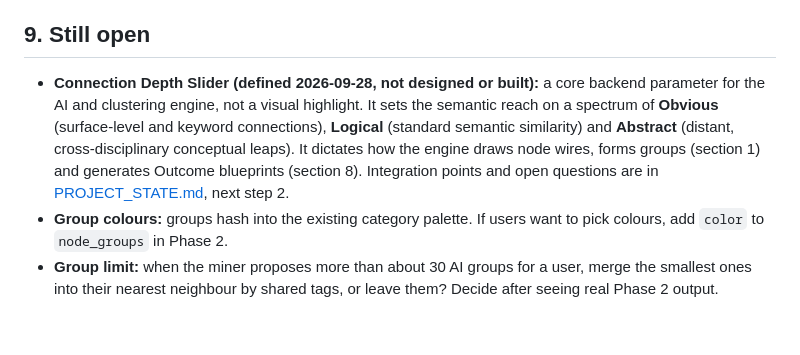
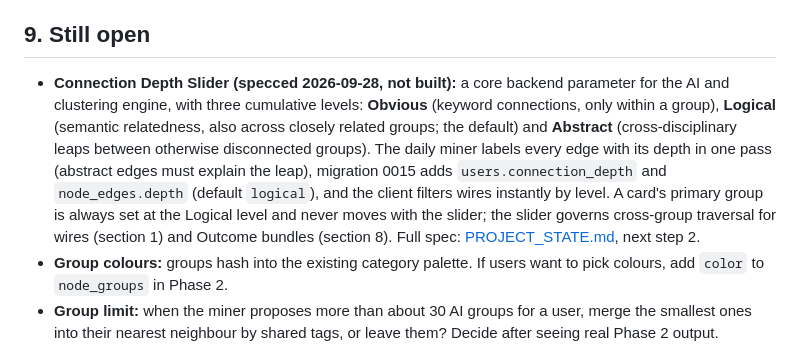
Before and after one commit to rawpork/aether-portal, a Markdown page: SPATIAL_ARCHITECTURE.md, the part around the change. Drawn GitHub-style; blank space fills up the shorter version.

```diff
--- a/SPATIAL_ARCHITECTURE.md
+++ b/SPATIAL_ARCHITECTURE.md
@@ -692,6 +692,6 @@ The transport (API endpoint, share link or file) is decided with the Finish Line
 
 ## 9. Still open
 
-- **Connection Depth Slider (defined 2026-09-28, not designed or built):** a core backend parameter for the AI and clustering engine, not a visual highlight. It sets the semantic reach on a spectrum of **Obvious** (surface-level and keyword connections), **Logical** (standard semantic similarity) and **Abstract** (distant, cross-disciplinary conceptual leaps). It dictates how the engine draws node wires, forms groups (section 1) and generates Outcome blueprints (section 8). Integration points and open questions are in [PROJECT_STATE.md](PROJECT_STATE.md), next step 2.
+- **Connection Depth Slider (specced 2026-09-28, not built):** a core backend parameter for the AI and clustering engine, with three cumulative levels: **Obvious** (keyword connections, only within a group), **Logical** (semantic relatedness, also across closely related groups; the default) and **Abstract** (cross-disciplinary leaps between otherwise disconnected groups). The daily miner labels every edge with its depth in one pass (abstract edges must explain the leap), migration 0015 adds `users.connection_depth` and `node_edges.depth` (default `logical`), and the client filters wires instantly by level. A card's primary group is always set at the Logical level and never moves with the slider; the slider governs cross-group traversal for wires (section 1) and Outcome bundles (section 8). Full spec: [PROJECT_STATE.md](PROJECT_STATE.md), next step 2.
 - **Group colours:** groups hash into the existing category palette. If users want to pick colours, add `color` to `node_groups` in Phase 2.
 - **Group limit:** when the miner proposes more than about 30 AI groups for a user, merge the smallest ones into their nearest neighbour by shared tags, or leave them? Decide after seeing real Phase 2 output.
```
Also changed, not shown: PROJECT_STATE.md (+47 -15 lines).
